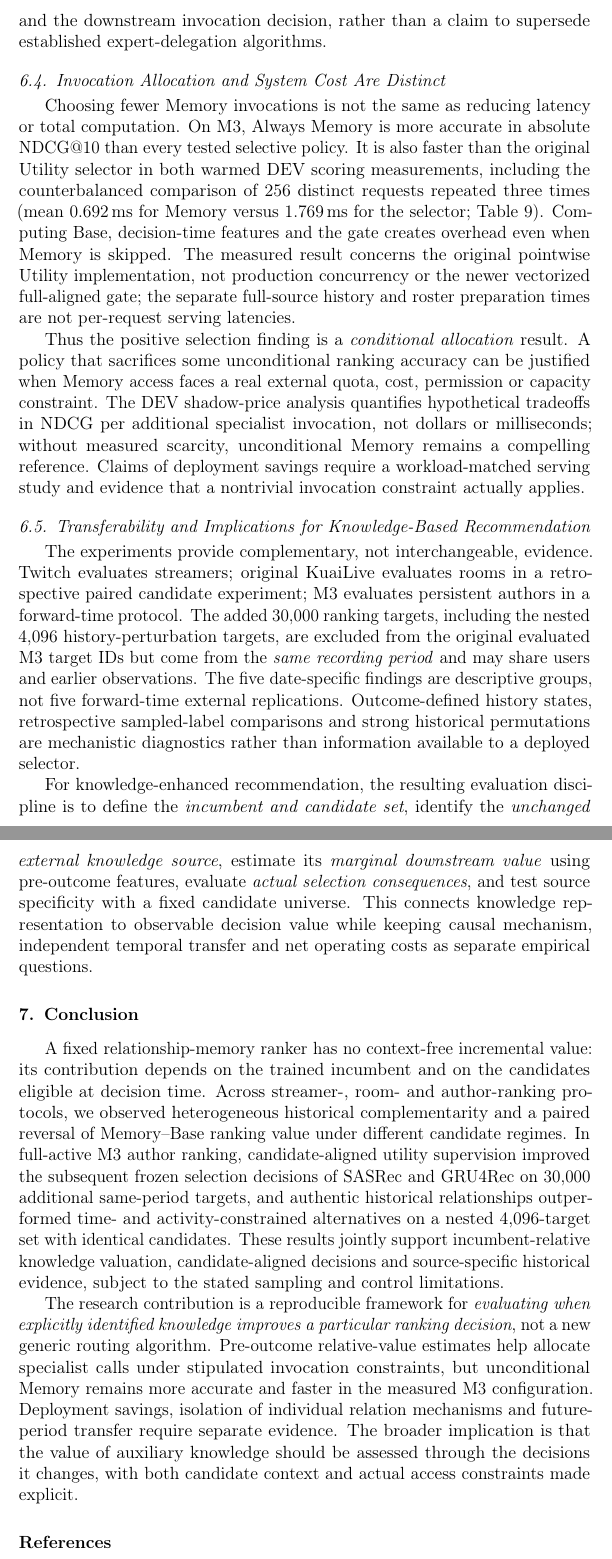
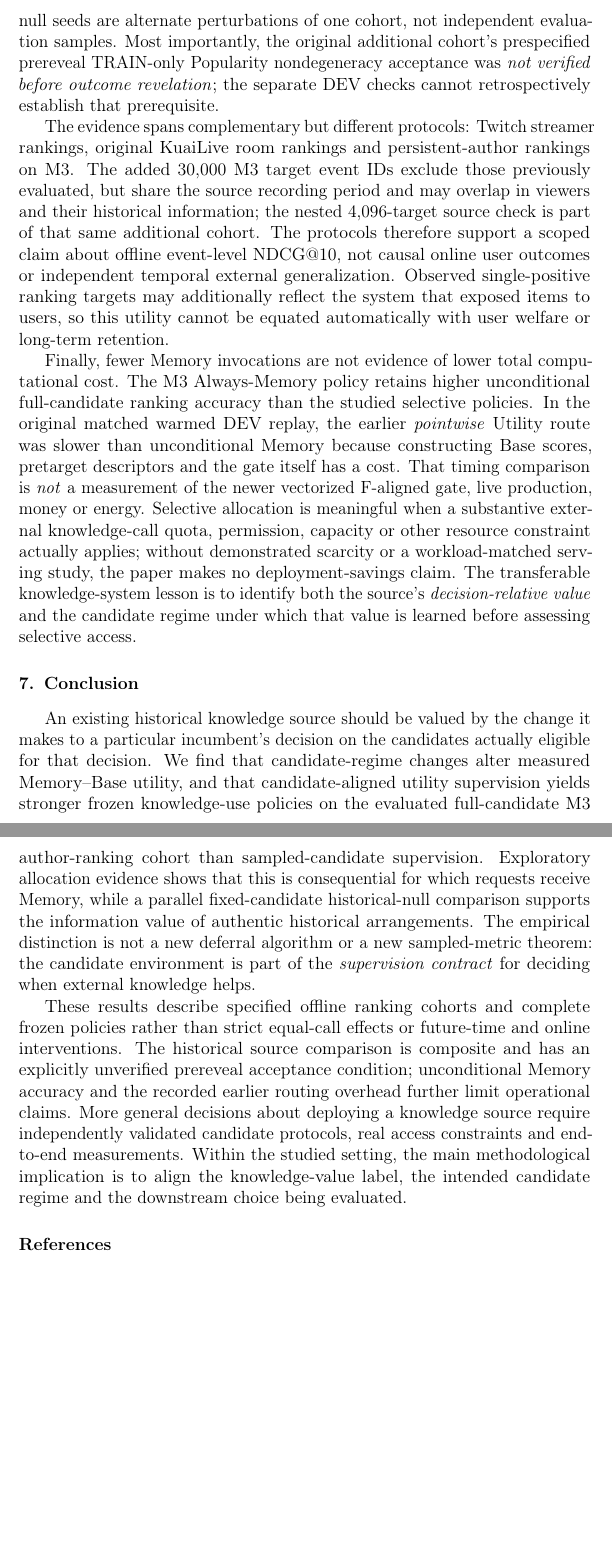
Before and after one commit to mzch0210/KuaiLive-Agent, a LaTeX paper (manuscript/kbs_latex/main.tex): two parts of pages 31 and 32 of 36, joined at a grey line, cut at the place of the change, the shorter picture padded with empty space. Compiled offline with pdfLaTeX.

Commit message:
edit(kbs-n12-c6): refocus abstract discussion conclusion on candidate-aligned knowledge-value supervision

```diff
--- a/manuscript/kbs_latex/main.tex
+++ b/manuscript/kbs_latex/main.tex
@@ -621,27 +614,23 @@ Conditional relative utility links evidence valuation to a testable choice: use
 
-The decision target should not be confused with a new estimation principle. Directly estimating $\mathbb{E}[u_{10}(M)-u_{10}(B)\mid Z]$ and subtracting separately estimated conditional utilities have the same population target; their finite-sample accuracy and inference costs can differ. The DEV comparisons of direct and two-stage estimation are consequently implementation sensitivity checks (Supplementary S7 and S10). The distinctive insight is the joint specification of the fixed knowledge source, the actual candidate-regime utility label and the downstream invocation decision, rather than a claim to supersede established expert-delegation algorithms.
+The exploratory, user-separated development analysis helps interpret why the change matters. Full- and sampled-supervised selectors disagree on approximately 21--23\% of request-level Memory decisions despite similar aggregate DEV invocation rates. The cases added by the full-supervised policy have a larger average realized full-candidate Memory advantage than those it stops selecting. Both switched groups can have positive mean Memory benefit, so this is better understood as \emph{allocating limited calls to higher-value requests} than simply suppressing harmful Memory invocations. The accounting identity between the difference of two policy values and the weighted sum of their switched decisions is algebraic, not a novel estimator or causal theorem. The source-composition DEV comparisons are also non-monotonic: Long-only can have a larger sampled-to-full transfer penalty than the full mixture, while Short-only comparisons have severely unequal calls. Thus these analyses do not identify a unique relationship-specific causal interaction.
 
-\subsection{Invocation Allocation and System Cost Are Distinct}
+The main 30,000-target F/S result concerns two \emph{complete, development-frozen policies}, including their separately calibrated thresholds. Their natural call rates differ by 1.337 and 1.797 percentage points, above the study's original one-percentage-point near-equal-call tolerance. It would therefore be incorrect to attribute the whole ranking difference to isolated supervision labels under strictly equal resources. The observed differences provide evidence about which frozen strategy performs better under the reported calibration protocol; a strictly fixed-call identification and its stability across independent later periods remain separate research questions.
+
+\subsection{Source Validity, Evaluation Limits and Actual Operating Conditions}
 \label{sec:discussion-validity}
 
-Choosing fewer Memory invocations is not the same as reducing latency or total computation. On M3, Always Memory is more accurate in absolute NDCG@10 than every tested selective policy. It is also faster than the original Utility selector in both warmed DEV scoring measurements, including the counterbalanced comparison of 256 distinct requests repeated three times (mean 0.692\,ms for Memory versus 1.769\,ms for the selector; Table~\ref{tab:results-n10-cost}). Computing Base, decision-time features and the gate creates overhead even when Memory is skipped. The measured result concerns the original pointwise Utility implementation, not production concurrency or the newer vectorized full-aligned gate; the separate full-source history and roster preparation times are not per-request serving latencies.
+Under an unchanged present-time full candidate set and the same Memory scoring rule, authentic viewer--creator history outperforms historical randomizations that respect specified closed-hour, time and activity constraints. This supplies an independent reason to regard the fixed Memory expert as carrying information beyond contemporary candidate availability. The intervention, however, rewires a substantial fraction of eligible historical associations and simultaneously changes repeated user--creator pairs and higher-order neighborhoods. It does not isolate a single semantic relation mechanism. The three null seeds are alternate perturbations of one cohort, not independent evaluation samples. Most importantly, the original additional cohort's prespecified prereveal TRAIN-only Popularity nondegeneracy acceptance was \emph{not verified before outcome revelation}; the separate DEV checks cannot retrospectively establish that prerequisite.
 
-Thus the positive selection finding is a \emph{conditional allocation} result. A policy that sacrifices some unconditional ranking accuracy can be justified when Memory access faces a real external quota, cost, permission or capacity constraint. The DEV shadow-price analysis quantifies hypothetical tradeoffs in NDCG per additional specialist invocation, not dollars or milliseconds; without measured scarcity, unconditional Memory remains a compelling reference. Claims of deployment savings require a workload-matched serving study and evidence that a nontrivial invocation constraint actually applies.
+The evidence spans complementary but different protocols: Twitch streamer rankings, original KuaiLive room rankings and persistent-author rankings on M3. The added 30,000 M3 target event IDs exclude those previously evaluated, but share the source recording period and may overlap in viewers and their historical information; the nested 4,096-target source check is part of that same additional cohort. The protocols therefore support a scoped claim about offline event-level NDCG@10, not causal online user outcomes or independent temporal external generalization. Observed single-positive ranking targets may additionally reflect the system that exposed items to users, so this utility cannot be equated automatically with user welfare or long-term retention.
 
-\subsection{Transferability and Implications for Knowledge-Based Recommendation}
-\label{sec:discussion-implications}
-
-The experiments provide complementary, not interchangeable, evidence. Twitch evaluates streamers; original KuaiLive evaluates rooms in a retrospective paired candidate experiment; M3 evaluates persistent authors in a forward-time protocol. The added 30,000 ranking targets, including the nested 4,096 history-perturbation targets, are excluded from the original evaluated M3 target IDs but come from the \emph{same recording period} and may share users and earlier observations. The five date-specific findings are descriptive groups, not five forward-time external replications. Outcome-defined history states, retrospective sampled-label comparisons and strong historical permutations are mechanistic diagnostics rather than information available to a deployed selector.
-
-For knowledge-enhanced recommendation, the resulting evaluation discipline is to define the \emph{incumbent and candidate set}, identify the \emph{unchanged external knowledge source}, estimate its \emph{marginal downstream value} using pre-outcome features, evaluate \emph{actual selection consequences}, and test source specificity with a fixed candidate universe. This connects knowledge representation to observable decision value while keeping causal mechanism, independent temporal transfer and net operating costs as separate empirical questions.
+Finally, fewer Memory invocations are not evidence of lower total computational cost. The M3 Always-Memory policy retains higher unconditional full-candidate ranking accuracy than the studied selective policies. In the original matched warmed DEV replay, the earlier \emph{pointwise} Utility route was slower than unconditional Memory because constructing Base scores, pretarget descriptors and the gate itself has a cost. That timing comparison is \emph{not} a measurement of the newer vectorized F-aligned gate, live production, money or energy. Selective allocation is meaningful when a substantive external knowledge-call quota, permission, capacity or other resource constraint actually applies; without demonstrated scarcity or a workload-matched serving study, the paper makes no deployment-savings claim. The transferable knowledge-system lesson is to identify both the source's \emph{decision-relative value} and the candidate regime under which that value is learned before assessing selective access.
 
 \section{Conclusion}
 \label{sec:conclusion}
 
-A fixed relationship-memory ranker has no context-free incremental value: its contribution depends on the trained incumbent and on the candidates eligible at decision time. Across streamer-, room- and author-ranking protocols, we observed heterogeneous historical complementarity and a paired reversal of Memory--Base ranking value under different candidate regimes. In full-active M3 author ranking, candidate-aligned utility supervision improved the subsequent frozen selection decisions of SASRec and GRU4Rec on 30,000 additional same-period targets, and authentic historical relationships outperformed time- and activity-constrained alternatives on a nested 4,096-target set with identical candidates. These results jointly support incumbent-relative knowledge valuation, candidate-aligned decisions and source-specific historical evidence, subject to the stated sampling and control limitations.
+An existing historical knowledge source should be valued by the change it makes to a particular incumbent's decision on the candidates actually eligible for that decision. We find that candidate-regime changes alter measured Memory--Base utility, and that candidate-aligned utility supervision yields stronger frozen knowledge-use policies on the evaluated full-candidate M3 author-ranking cohort than sampled-candidate supervision. Exploratory allocation evidence shows that this is consequential for which requests receive Memory, while a parallel fixed-candidate historical-null comparison supports the information value of authentic historical arrangements. The empirical distinction is not a new deferral algorithm or a new sampled-metric theorem: the candidate environment is part of the \emph{supervision contract} for deciding when external knowledge helps.
 
-The research contribution is a reproducible framework for \emph{evaluating when explicitly identified knowledge improves a particular ranking decision}, not a new generic routing algorithm. Pre-outcome relative-value estimates help allocate specialist calls under stipulated invocation constraints, but unconditional Memory remains more accurate and faster in the measured M3 configuration. Deployment savings, isolation of individual relation mechanisms and future-period transfer require separate evidence. The broader implication is that the value of auxiliary knowledge should be assessed through the decisions it changes, with both candidate context and actual access constraints made explicit.
-
+These results describe specified offline ranking cohorts and complete frozen policies rather than strict equal-call effects or future-time and online interventions. The historical source comparison is composite and has an explicitly unverified prereveal acceptance condition; unconditional Memory accuracy and the recorded earlier routing overhead further limit operational claims. More general decisions about deploying a knowledge source require independently validated candidate protocols, real access constraints and end-to-end measurements. Within the studied setting, the main methodological implication is to align the knowledge-value label, the intended candidate regime and the downstream choice being evaluated.
 
 \bibliographystyle{elsarticle-num}
 \bibliography{kbs_references}
```
Also changed, not shown: manuscript/kbs_latex/main.tex (27 more changed lines).
